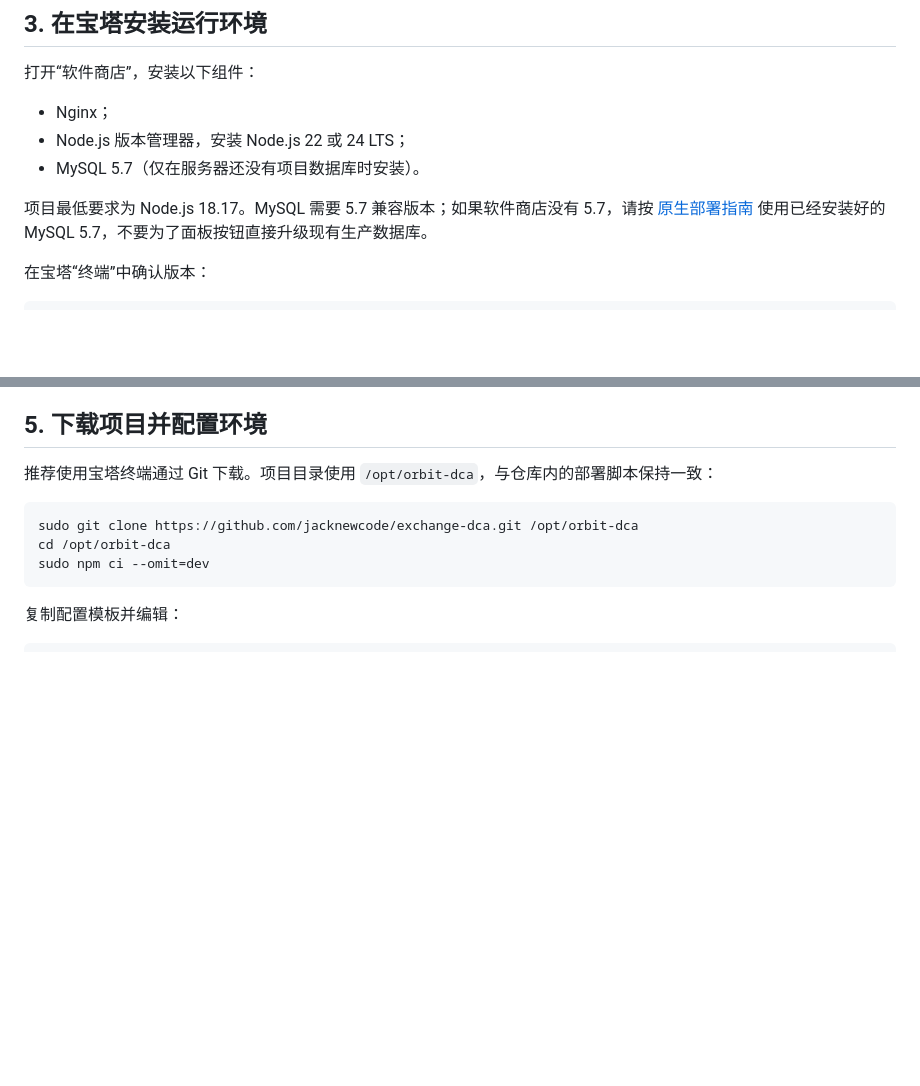
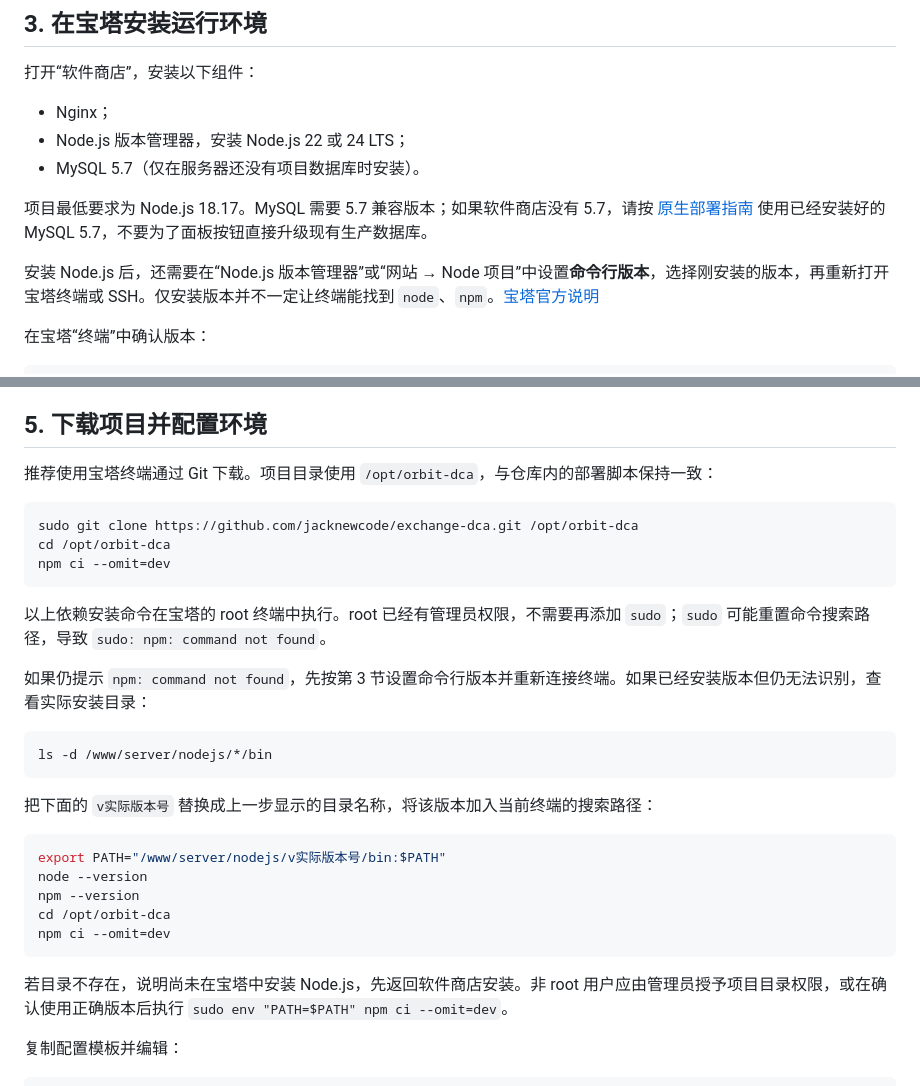
Before and after one commit to jacknewcode/exchange-dca, a Markdown page: docs/BAOTA.md, 2 parts joined by grey strips. Drawn GitHub-style; blank space fills up the shorter version.

Commit message:
Clarify Baota Node command-line setup and npm path

````diff
--- a/docs/BAOTA.md
+++ b/docs/BAOTA.md
@@ -42,6 +42,8 @@ bash install_panel.sh docscenter
 
 项目最低要求为 Node.js 18.17。MySQL 需要 5.7 兼容版本；如果软件商店没有 5.7，请按 [原生部署指南](DEPLOYMENT.md) 使用已经安装好的 MySQL 5.7，不要为了面板按钮直接升级现有生产数据库。
 
+安装 Node.js 后，还需要在“Node.js 版本管理器”或“网站 → Node 项目”中设置**命令行版本**，选择刚安装的版本，再重新打开宝塔终端或 SSH。仅安装版本并不一定让终端能找到 `node`、`npm`。[宝塔官方说明](https://www.bt.cn/bbs/thread-75284-1-1.html)
+
 在宝塔“终端”中确认版本：
 
 ```bash
@@ -77,8 +79,28 @@ EXIT;
 ```bash
 sudo git clone https://github.com/jacknewcode/exchange-dca.git /opt/orbit-dca
 cd /opt/orbit-dca
-sudo npm ci --omit=dev
+npm ci --omit=dev
 ```
+
+以上依赖安装命令在宝塔的 root 终端中执行。root 已经有管理员权限，不需要再添加 `sudo`；`sudo` 可能重置命令搜索路径，导致 `sudo: npm: command not found`。
+
+如果仍提示 `npm: command not found`，先按第 3 节设置命令行版本并重新连接终端。如果已经安装版本但仍无法识别，查看实际安装目录：
+
+```bash
+ls -d /www/server/nodejs/*/bin
+```
+
+把下面的 `v实际版本号` 替换成上一步显示的目录名称，将该版本加入当前终端的搜索路径：
+
+```bash
+export PATH="/www/server/nodejs/v实际版本号/bin:$PATH"
+node --version
+npm --version
+cd /opt/orbit-dca
+npm ci --omit=dev
+```
+
+若目录不存在，说明尚未在宝塔中安装 Node.js，先返回软件商店安装。非 root 用户应由管理员授予项目目录权限，或在确认使用正确版本后执行 `sudo env "PATH=$PATH" npm ci --omit=dev`。
 
 复制配置模板并编辑：
 
````
